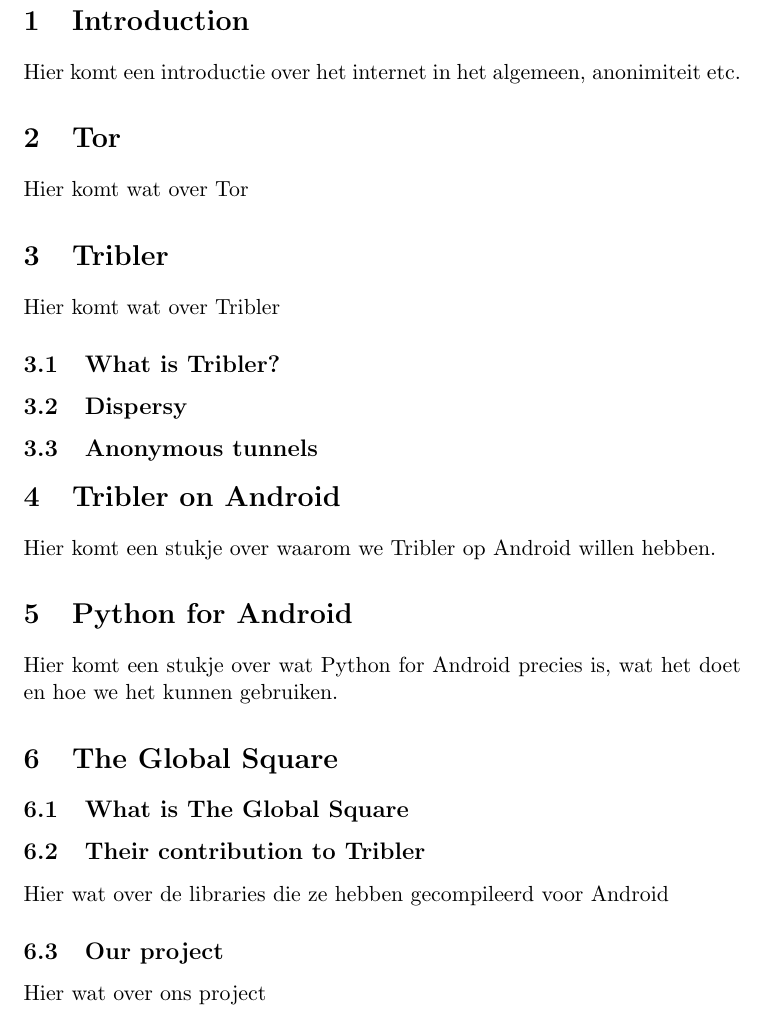
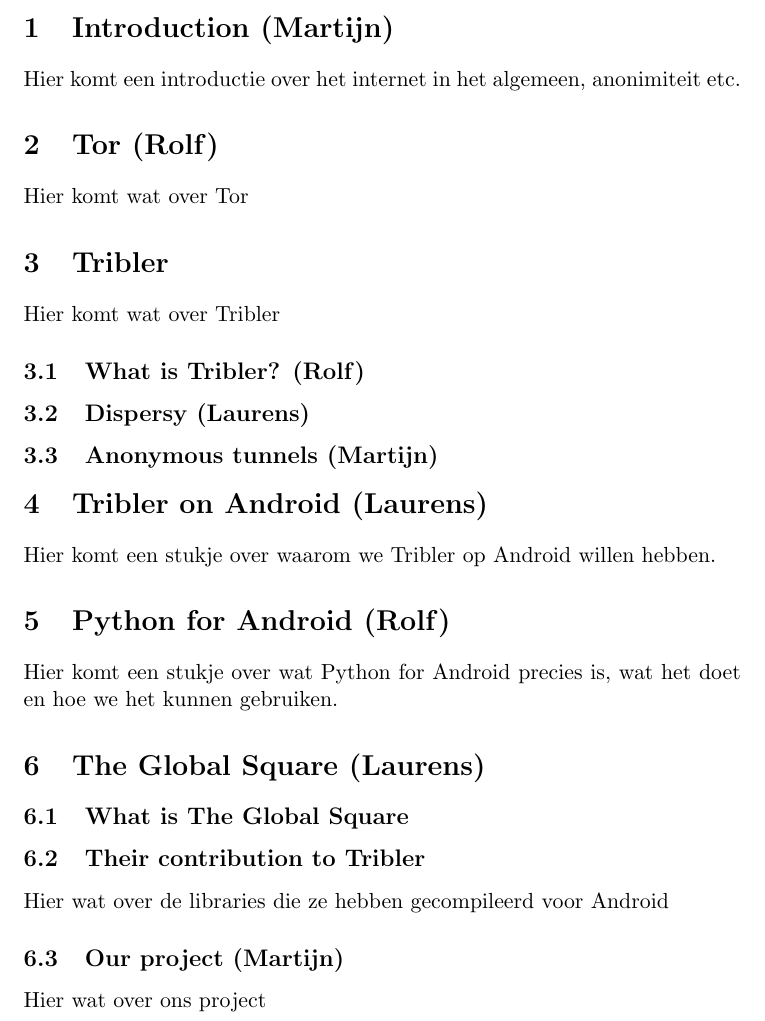
Before and after one commit to rjagerman/AT3, a LaTeX document (Report/literature-research.tex): part of page 2 of 2, cut so that both start at the same text. Compiled offline with pdfLaTeX.

Commit message:
Added the writer to each section

```diff
--- a/Report/literature-research.tex
+++ b/Report/literature-research.tex
@@ -21,35 +21,35 @@
 
 \pagebreak
 
-\section{Introduction}
+\section{Introduction (Martijn)}
 Hier komt een introductie over het internet in het algemeen, anonimiteit etc.
 
-\section{Tor}
+\section{Tor (Rolf)}
 Hier komt wat over Tor
 
 \section{Tribler}
 Hier komt wat over Tribler
 
-\subsection{What is Tribler?}
+\subsection{What is Tribler? (Rolf)}
 
-\subsection{Dispersy}
+\subsection{Dispersy (Laurens)}
 
-\subsection{Anonymous tunnels}
+\subsection{Anonymous tunnels (Martijn)}
 
-\section{Tribler on Android}
+\section{Tribler on Android (Laurens)}
 Hier komt een stukje over waarom we Tribler op Android willen hebben.
 
-\section{Python for Android}
+\section{Python for Android (Rolf)}
 Hier komt een stukje over wat Python for Android precies is, wat het doet en hoe we het kunnen gebruiken.
 
-\section{The Global Square}
+\section{The Global Square (Laurens)}
 
 \subsection{What is The Global Square}
 
 \subsection{Their contribution to Tribler}
 Hier wat over de libraries die ze hebben gecompileerd voor Android
 
-\subsection{Our project}
+\subsection{Our project (Martijn)}
 Hier wat over ons project
 
 \end{document}
```
